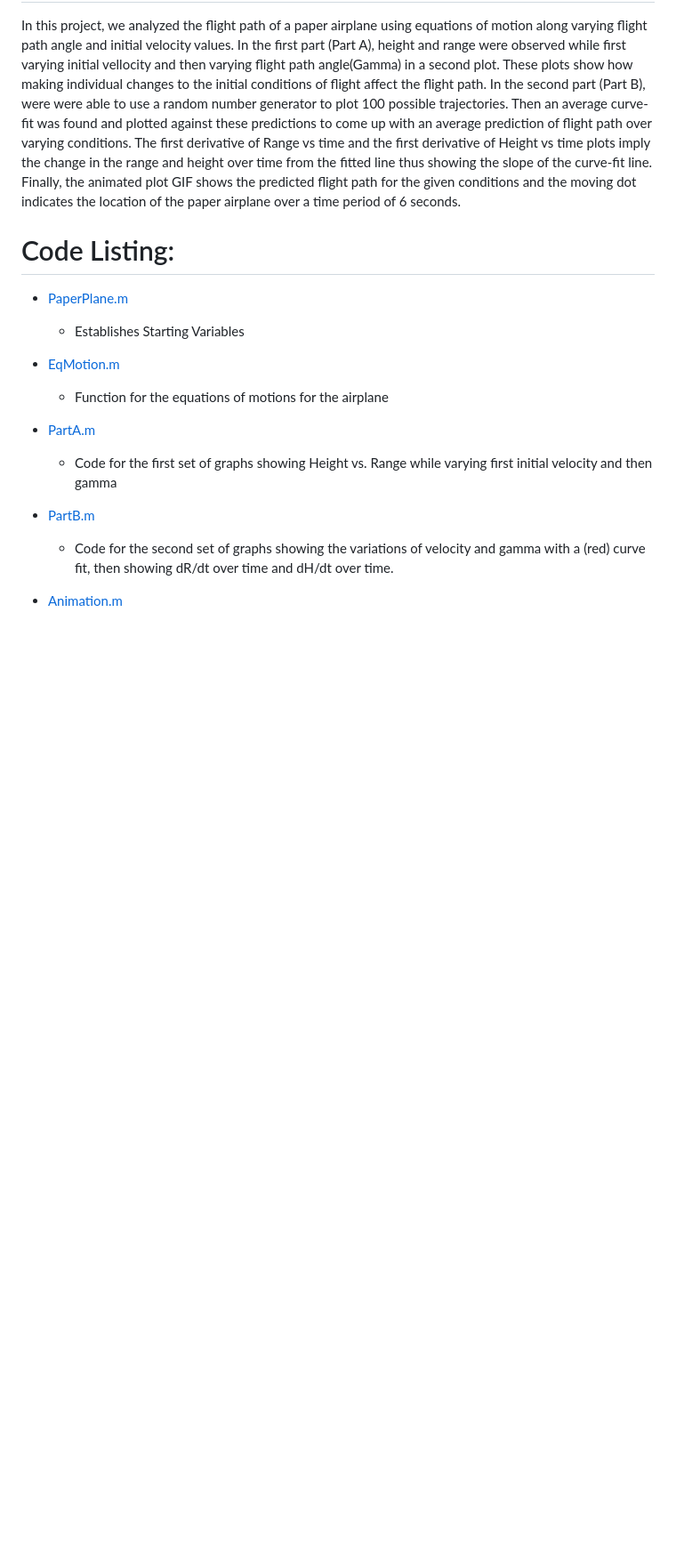
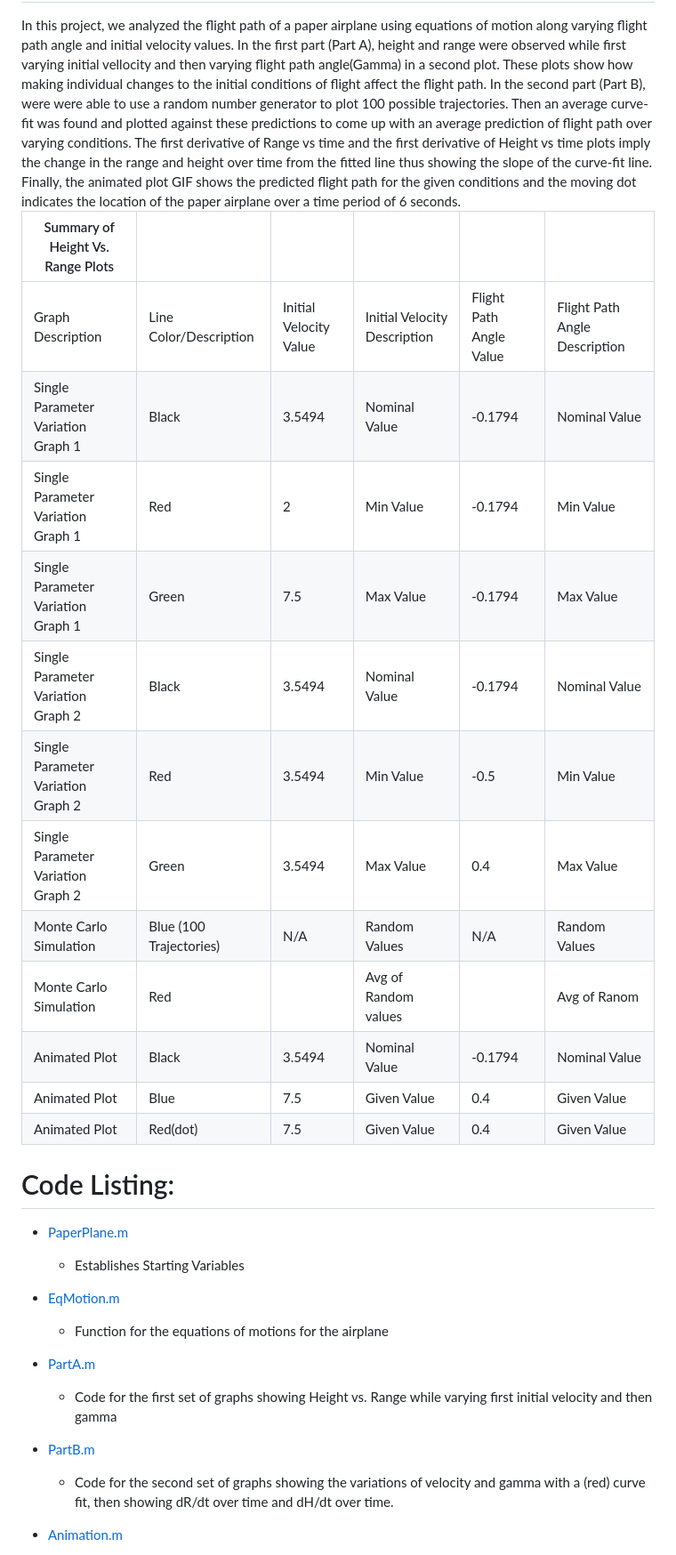
Before and after one commit to madhurimadas3/AEM3103, a Markdown page: README.md, the part around the change. Shown: that part at 89% size. Drawn GitHub-style; blank space fills up the shorter version.

```diff
--- a/README.md
+++ b/README.md
@@ -6,7 +6,23 @@
   <Show the variations studied in a table>
 In this project, we analyzed the flight path of a paper airplane using equations of motion along varying flight path angle and initial velocity values. In the first part (Part A), height and range were observed while first varying initial vellocity and then varying flight path angle(Gamma) in a second plot. These plots show how making individual changes to the initial conditions of flight affect the flight path. In the second part (Part B), were were able to use a random number generator to plot 100 possible trajectories. Then an average curve-fit was found and plotted against these predictions to come up with an average prediction of flight path over varying conditions. The first derivative of Range vs time and the first derivative of Height vs time plots imply the change in the range and height over time from the fitted line thus showing the slope of the curve-fit line. Finally, the animated plot GIF shows the predicted flight path for the given conditions and the moving dot indicates the location of the paper airplane over a time period of 6 seconds.
 
-  # Code Listing:
+
+ | Summary of Height Vs. Range Plots  |                         |                        |                              |                         |                               |
+|------------------------------------|-------------------------|------------------------|------------------------------|-------------------------|-------------------------------|
+| Graph Description                  | Line Color/Description  | Initial Velocity Value | Initial Velocity Description | Flight Path Angle Value | Flight Path Angle Description |
+| Single Parameter Variation Graph 1 | Black                   |                 3.5494 | Nominal Value                |                 -0.1794 | Nominal Value                 |
+| Single Parameter Variation Graph 1 | Red                     |                      2 | Min Value                    |                 -0.1794 | Min Value                     |
+| Single Parameter Variation Graph 1 | Green                   |                    7.5 | Max Value                    |                 -0.1794 | Max Value                     |
+| Single Parameter Variation Graph 2 | Black                   |                 3.5494 | Nominal Value                |                 -0.1794 | Nominal Value                 |
+| Single Parameter Variation Graph 2 | Red                     |                 3.5494 | Min Value                    |                    -0.5 | Min Value                     |
+| Single Parameter Variation Graph 2 | Green                   |                 3.5494 | Max Value                    |                     0.4 | Max Value                     |
+| Monte Carlo Simulation             | Blue (100 Trajectories) | N/A                    | Random Values                | N/A                     | Random Values                 |
+| Monte Carlo Simulation             | Red                     |                        | Avg of Random values         |                         | Avg of Ranom                  |
+| Animated Plot                      | Black                   |                 3.5494 | Nominal Value                |                 -0.1794 | Nominal Value                 |
+| Animated Plot                      | Blue                    |                    7.5 | Given Value                  |                     0.4 | Given Value                   |
+| Animated Plot                      | Red(dot)                |                    7.5 | Given Value                  |                     0.4 | Given Value                   |
+
+# Code Listing:
 - [PaperPlane.m](https://github.com/madhurimadas3/AEM3103/blob/af7bd46c4f5ee8da65c25e1c3dd182f89c386a7f/PaperPlane.m)
 	- Establishes Starting Variables
 - [EqMotion.m](https://github.com/madhurimadas3/AEM3103/blob/827eb4b64bd9fb1772f3257a30072cc2b40c96f3/EqMotion.m)
```
